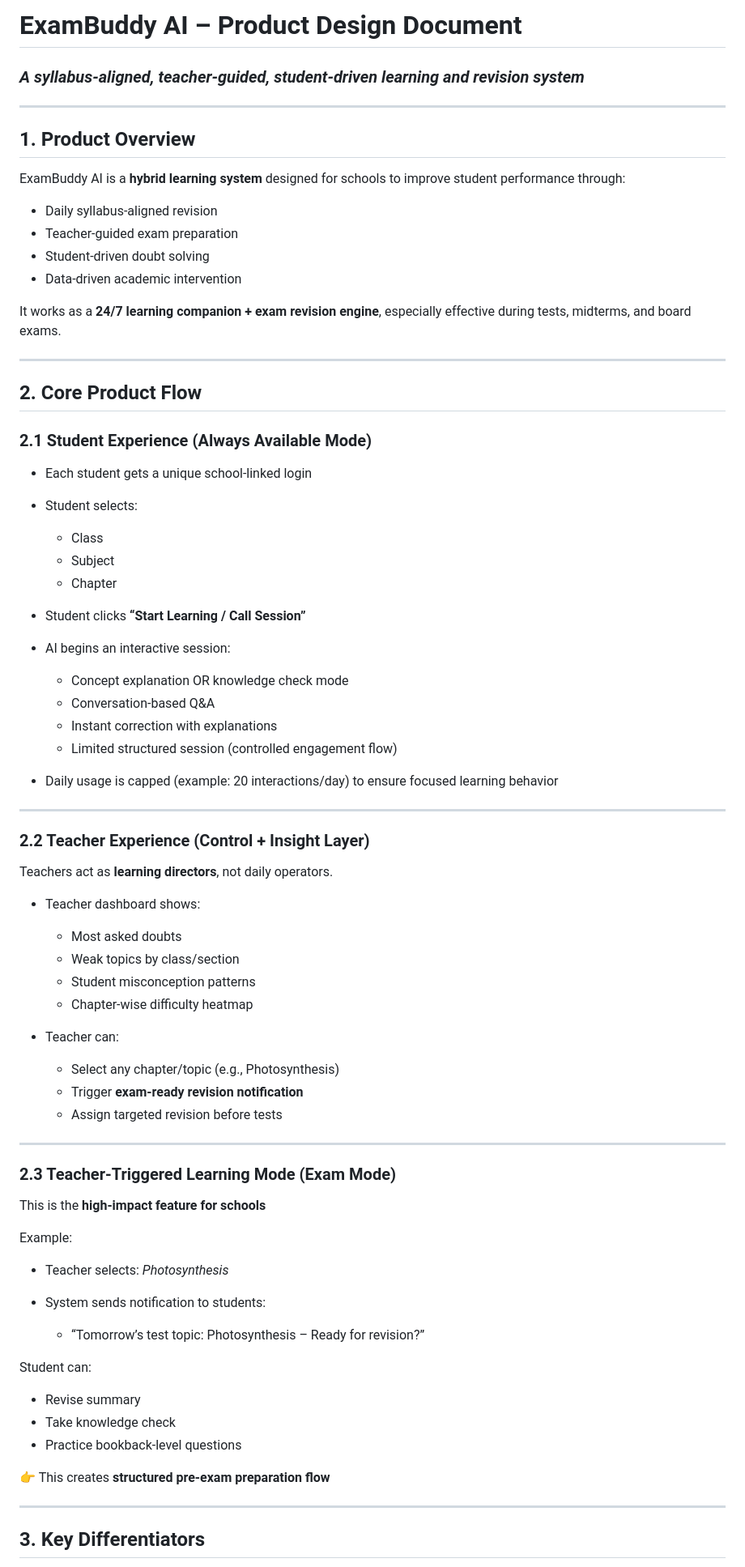
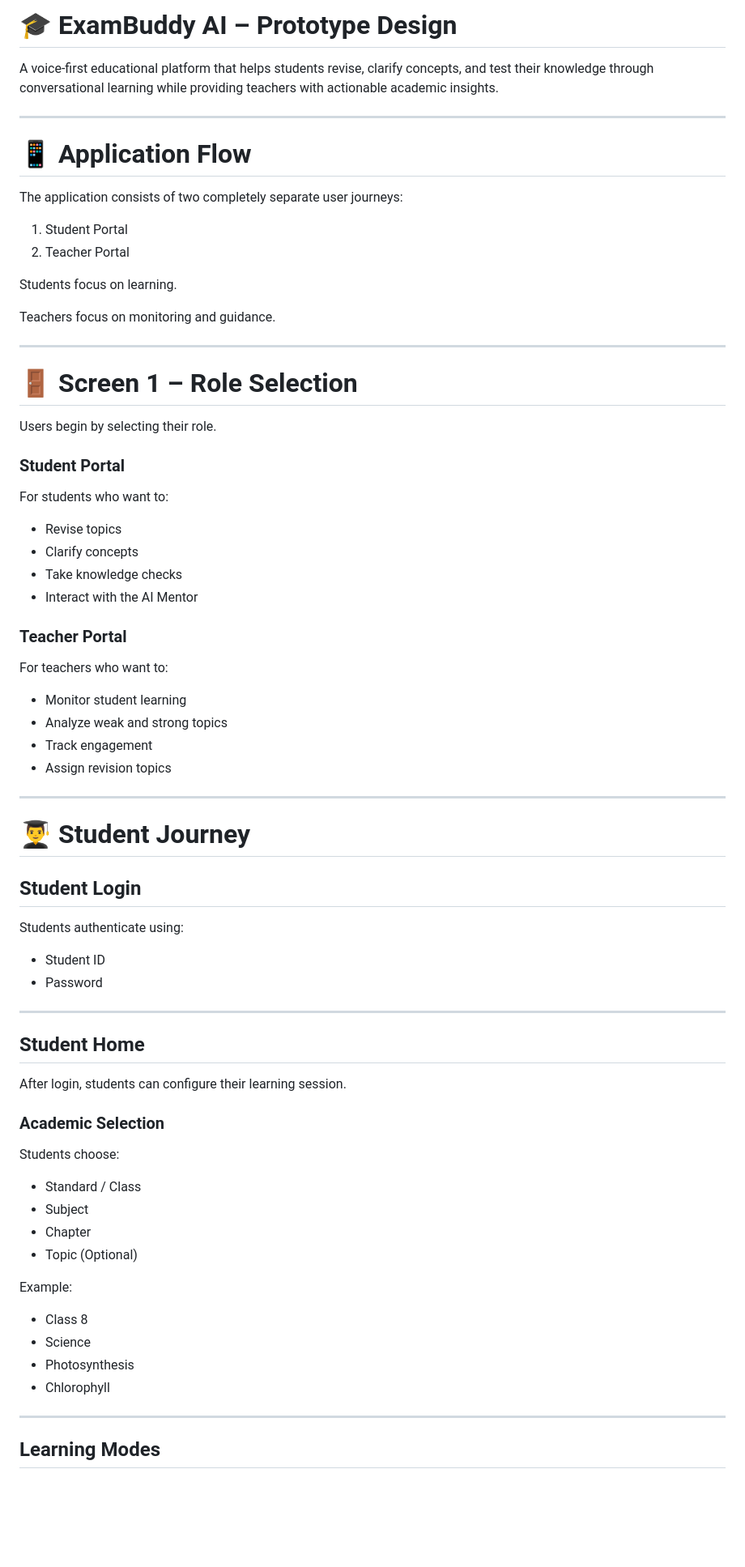
Before and after one commit to Raguram-N/Exam_Buddy_Product-plan, a Markdown page: README.md, the part around one of its changes. Shown at 81% size. Rendered like a GitHub page; blank space fills up the shorter version.

```diff
--- a/README.md
+++ b/README.md
@@ -1,86 +1,78 @@
-# **ExamBuddy AI – Product Design Document**
+# 🎓 ExamBuddy AI – Prototype Design
 
-### *A syllabus-aligned, teacher-guided, student-driven learning and revision system*
+A voice-first educational platform that helps students revise, clarify concepts, and test their knowledge through conversational learning while providing teachers with actionable academic insights.
 
 ---
 
-## 1. Product Overview
+# 📱 Application Flow
 
-ExamBuddy AI is a **hybrid learning system** designed for schools to improve student performance through:
+The application consists of two completely separate user journeys:
 
-* Daily syllabus-aligned revision
-* Teacher-guided exam preparation
-* Student-driven doubt solving
-* Data-driven academic intervention
+1. Student Portal
+2. Teacher Portal
 
-It works as a **24/7 learning companion + exam revision engine**, especially effective during tests, midterms, and board exams.
+Students focus on learning.
+
+Teachers focus on monitoring and guidance.
 
 ---
 
-## 2. Core Product Flow
+# 🚪 Screen 1 – Role Selection
 
-### 2.1 Student Experience (Always Available Mode)
+Users begin by selecting their role.
 
-* Each student gets a unique school-linked login
+### Student Portal
 
-* Student selects:
+For students who want to:
 
-  * Class
-  * Subject
-  * Chapter
+* Revise topics
+* Clarify concepts
+* Take knowledge checks
+* Interact with the AI Mentor
 
-* Student clicks **“Start Learning / Call Session”**
+### Teacher Portal
 
-* AI begins an interactive session:
+For teachers who want to:
 
-  * Concept explanation OR knowledge check mode
-  * Conversation-based Q&A
-  * Instant correction with explanations
-  * Limited structured session (controlled engagement flow)
-
-* Daily usage is capped (example: 20 interactions/day) to ensure focused learning behavior
+* Monitor student learning
+* Analyze weak and strong topics
+* Track engagement
+* Assign revision topics
 
 ---
 
-### 2.2 Teacher Experience (Control + Insight Layer)
+# 👨‍🎓 Student Journey
 
-Teachers act as **learning directors**, not daily operators.
+## Student Login
 
-* Teacher dashboard shows:
+Students authenticate using:
 
-  * Most asked doubts
-  * Weak topics by class/section
-  * Student misconception patterns
-  * Chapter-wise difficulty heatmap
-
-* Teacher can:
-
-  * Select any chapter/topic (e.g., Photosynthesis)
-  * Trigger **exam-ready revision notification**
-  * Assign targeted revision before tests
+* Student ID
+* Password
 
 ---
 
-### 2.3 Teacher-Triggered Learning Mode (Exam Mode)
+## Student Home
 
-This is the **high-impact feature for schools**
+After login, students can configure their learning session.
+
+### Academic Selection
+
+Students choose:
+
+* Standard / Class
+* Subject
+* Chapter
+* Topic (Optional)
 
 Example:
 
-* Teacher selects: *Photosynthesis*
-* System sends notification to students:
-
-  * “Tomorrow’s test topic: Photosynthesis – Ready for revision?”
-
-Student can:
-
-* Revise summary
-* Take knowledge check
-* Practice bookback-level questions
-
-👉 This creates **structured pre-exam preparation flow**
+* Class 8
+* Science
+* Photosynthesis
+* Chlorophyll
 
 ---
 
-## 3. Key Differentiators
+## Learning Modes
 
```
Also changed, not shown: other parts of README.md (+181 -89 lines).
